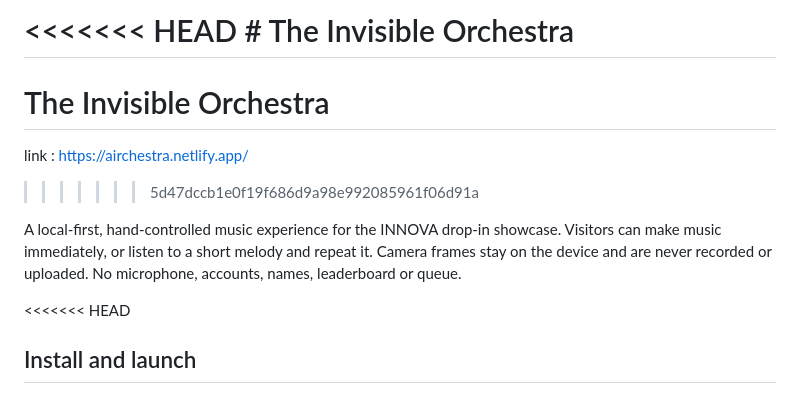
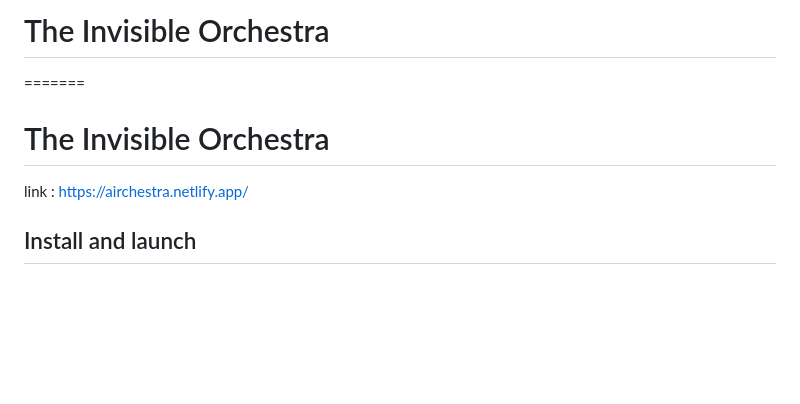
Before and after one commit to LinaElYacoubi/Invisible-orchestra, a Markdown page: README.md, the part around the change. GitHub-like rendering; blank space fills up the shorter version.

Commit message:
Clean up README.md and update project info
Removed merge conflict markers and updated project description.

```diff
--- a/README.md
+++ b/README.md
@@ -1,13 +1,8 @@
-<<<<<<< HEAD
-﻿# The Invisible Orchestra
+# The Invisible Orchestra
 =======
 # The Invisible Orchestra
 link : https://airchestra.netlify.app/
->>>>>>> 5d47dccb1e0f19f686d9a98e992085961f06d91a
 
-A local-first, hand-controlled music experience for the INNOVA drop-in showcase. Visitors can make music immediately, or listen to a short melody and repeat it. Camera frames stay on the device and are never recorded or uploaded. No microphone, accounts, names, leaderboard or queue.
-
-<<<<<<< HEAD
 ## Install and launch
 
 Use Node.js 20.19+ (or 22.12+) and a current Chrome or Edge browser. From the project folder in Windows PowerShell:
```
